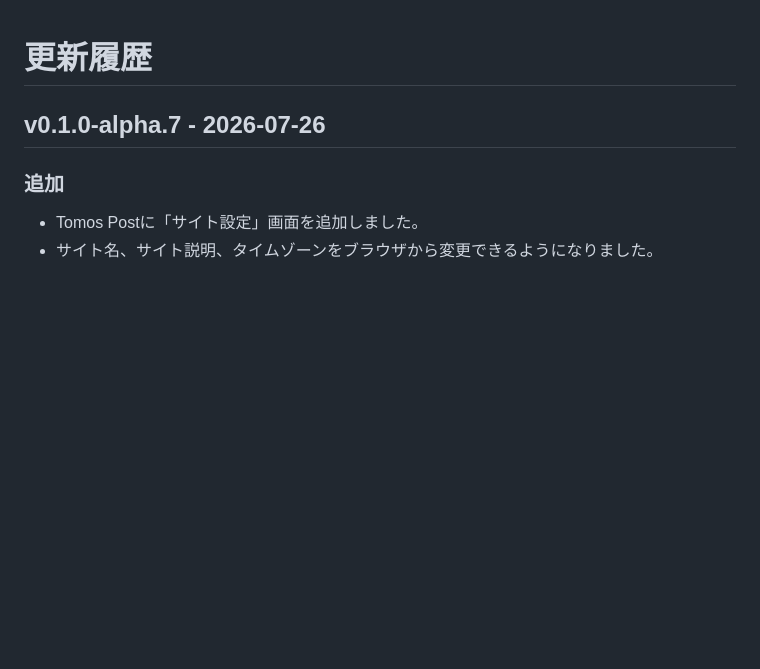
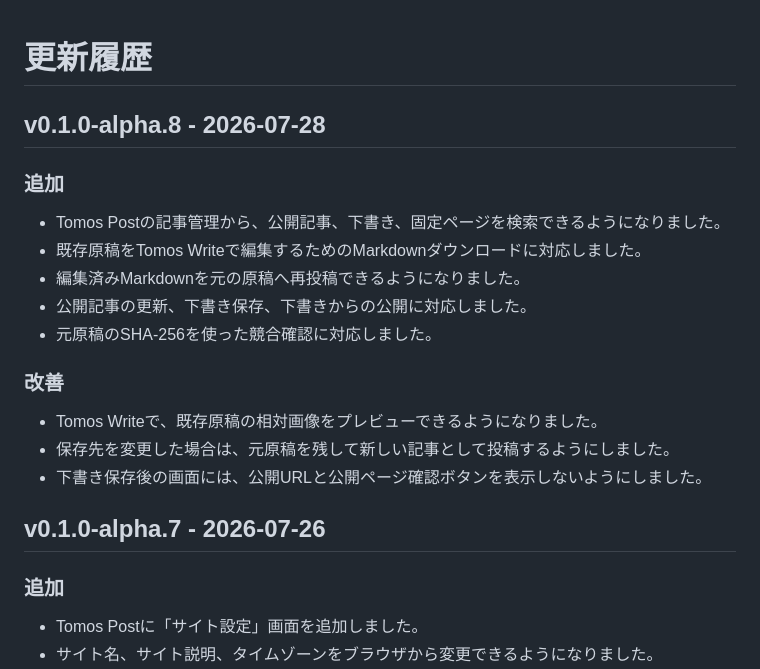
Before and after one commit to tomosweb/tomos, a Markdown page: CHANGELOG.md, the part around the change. Rendered like a GitHub page; blank space fills up the shorter version.

```diff
--- a/CHANGELOG.md
+++ b/CHANGELOG.md
@@ -1,4 +1,20 @@
 # 更新履歴
+
+## v0.1.0-alpha.8 - 2026-07-28
+
+### 追加
+
+- Tomos Postの記事管理から、公開記事、下書き、固定ページを検索できるようになりました。
+- 既存原稿をTomos Writeで編集するためのMarkdownダウンロードに対応しました。
+- 編集済みMarkdownを元の原稿へ再投稿できるようになりました。
+- 公開記事の更新、下書き保存、下書きからの公開に対応しました。
+- 元原稿のSHA-256を使った競合確認に対応しました。
+
+### 改善
+
+- Tomos Writeで、既存原稿の相対画像をプレビューできるようになりました。
+- 保存先を変更した場合は、元原稿を残して新しい記事として投稿するようにしました。
+- 下書き保存後の画面には、公開URLと公開ページ確認ボタンを表示しないようにしました。
 
 ## v0.1.0-alpha.7 - 2026-07-26
 
```
Also changed, not shown: INSTALL.md (+4 -4 lines), README.md (+4 -1 lines).
